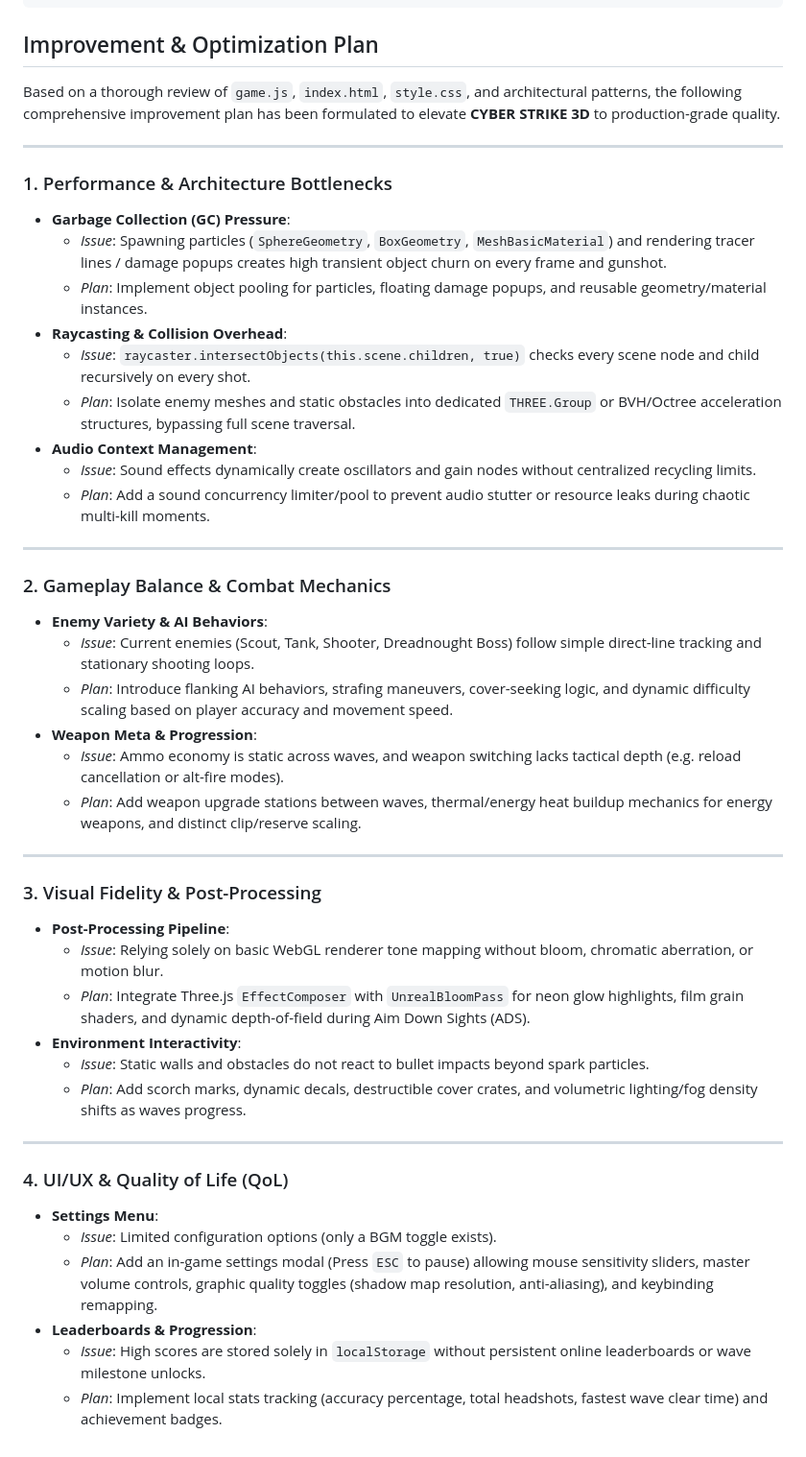
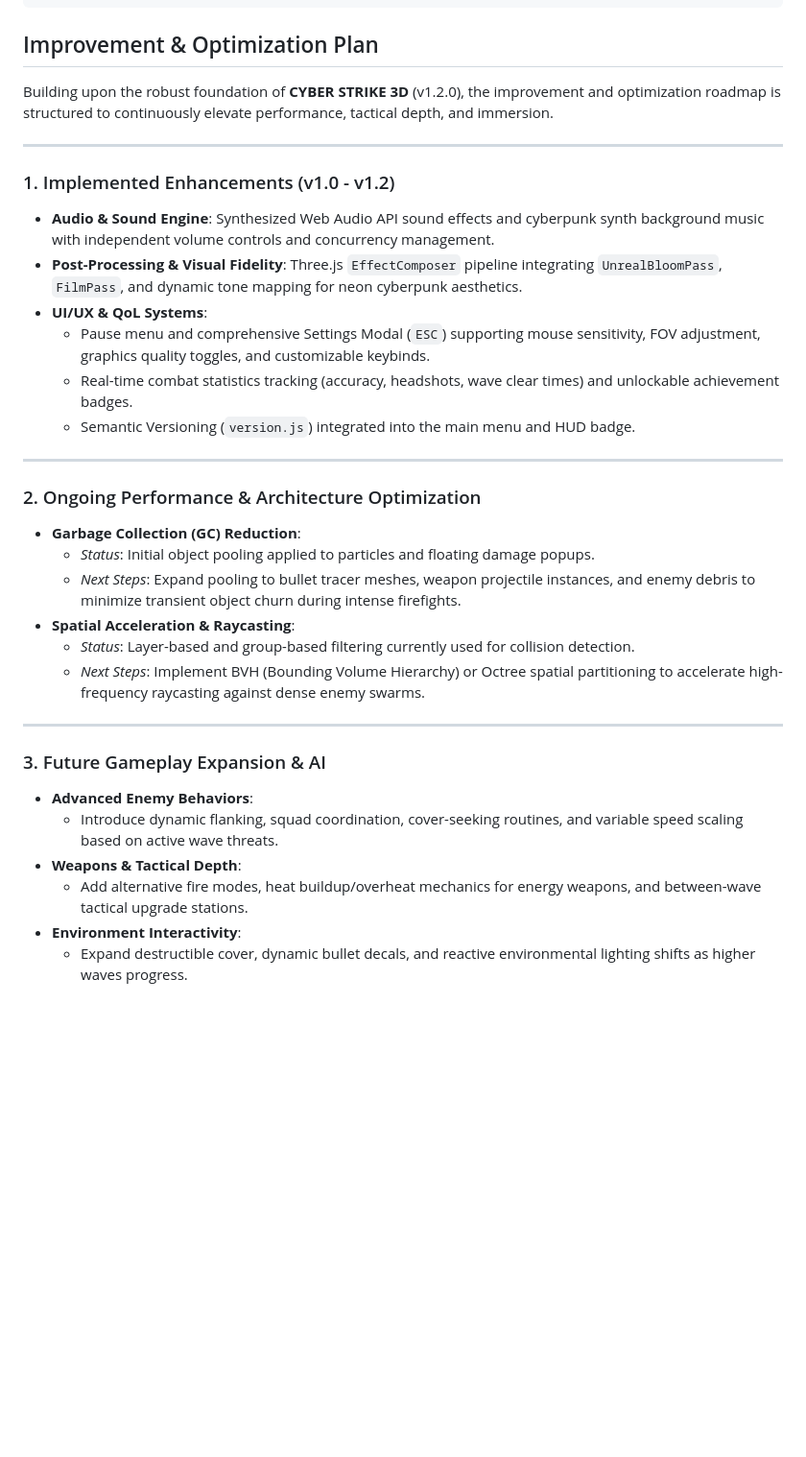
Before and after one commit to IsoRisu/risubot_sandbox, a Markdown page: README.md, the part around the change. Shown at 96% size. GitHub-like rendering; blank space fills up the shorter version.

Commit message:
Sandbox update (1 file(s))

```diff
--- a/README.md
+++ b/README.md
@@ -58,48 +58,36 @@ git push origin v1.2.0
 
 ## Improvement & Optimization Plan
 
-Based on a thorough review of `game.js`, `index.html`, `style.css`, and architectural patterns, the following comprehensive improvement plan has been formulated to elevate **CYBER STRIKE 3D** to production-grade quality.
+Building upon the robust foundation of **CYBER STRIKE 3D** (v1.2.0), the improvement and optimization roadmap is structured to continuously elevate performance, tactical depth, and immersion.
 
 ---
 
-### 1. Performance & Architecture Bottlenecks
-- **Garbage Collection (GC) Pressure**:
-  - *Issue*: Spawning particles (`SphereGeometry`, `BoxGeometry`, `MeshBasicMaterial`) and rendering tracer lines / damage popups creates high transient object churn on every frame and gunshot.
-  - *Plan*: Implement object pooling for particles, floating damage popups, and reusable geometry/material instances.
-- **Raycasting & Collision Overhead**:
-  - *Issue*: `raycaster.intersectObjects(this.scene.children, true)` checks every scene node and child recursively on every shot.
-  - *Plan*: Isolate enemy meshes and static obstacles into dedicated `THREE.Group` or BVH/Octree acceleration structures, bypassing full scene traversal.
-- **Audio Context Management**:
-  - *Issue*: Sound effects dynamically create oscillators and gain nodes without centralized recycling limits.
-  - *Plan*: Add a sound concurrency limiter/pool to prevent audio stutter or resource leaks during chaotic multi-kill moments.
+### 1. Implemented Enhancements (v1.0 - v1.2)
+- **Audio & Sound Engine**: Synthesized Web Audio API sound effects and cyberpunk synth background music with independent volume controls and concurrency management.
+- **Post-Processing & Visual Fidelity**: Three.js `EffectComposer` pipeline integrating `UnrealBloomPass`, `FilmPass`, and dynamic tone mapping for neon cyberpunk aesthetics.
+- **UI/UX & QoL Systems**:
+  - Pause menu and comprehensive Settings Modal (`ESC`) supporting mouse sensitivity, FOV adjustment, graphics quality toggles, and customizable keybinds.
+  - Real-time combat statistics tracking (accuracy, headshots, wave clear times) and unlockable achievement badges.
+  - Semantic Versioning (`version.js`) integrated into the main menu and HUD badge.
 
 ---
 
-### 2. Gameplay Balance & Combat Mechanics
-- **Enemy Variety & AI Behaviors**:
-  - *Issue*: Current enemies (Scout, Tank, Shooter, Dreadnought Boss) follow simple direct-line tracking and stationary shooting loops.
-  - *Plan*: Introduce flanking AI behaviors, strafing maneuvers, cover-seeking logic, and dynamic difficulty scaling based on player accuracy and movement speed.
-- **Weapon Meta & Progression**:
-  - *Issue*: Ammo economy is static across waves, and weapon switching lacks tactical depth (e.g. reload cancellation or alt-fire modes).
-  - *Plan*: Add weapon upgrade stations between waves, thermal/energy heat buildup mechanics for energy weapons, and distinct clip/reserve scaling.
+### 2. Ongoing Performance & Architecture Optimization
+- **Garbage Collection (GC) Reduction**:
+  - *Status*: Initial object pooling applied to particles and floating damage popups.
+  - *Next Steps*: Expand pooling to bullet tracer meshes, weapon projectile instances, and enemy debris to minimize transient object churn during intense firefights.
+- **Spatial Acceleration & Raycasting**:
+  - *Status*: Layer-based and group-based filtering currently used for collision detection.
+  - *Next Steps*: Implement BVH (Bounding Volume Hierarchy) or Octree spatial partitioning to accelerate high-frequency raycasting against dense enemy swarms.
 
 ---
 
-### 3. Visual Fidelity & Post-Processing
-- **Post-Processing Pipeline**:
-  - *Issue*: Relying solely on basic WebGL renderer tone mapping without bloom, chromatic aberration, or motion blur.
-  - *Plan*: Integrate Three.js `EffectComposer` with `UnrealBloomPass` for neon glow highlights, film grain shaders, and dynamic depth-of-field during Aim Down Sights (ADS).
+### 3. Future Gameplay Expansion & AI
+- **Advanced Enemy Behaviors**:
+  - Introduce dynamic flanking, squad coordination, cover-seeking routines, and variable speed scaling based on active wave threats.
+- **Weapons & Tactical Depth**:
+  - Add alternative fire modes, heat buildup/overheat mechanics for energy weapons, and between-wave tactical upgrade stations.
 - **Environment Interactivity**:
-  - *Issue*: Static walls and obstacles do not react to bullet impacts beyond spark particles.
-  - *Plan*: Add scorch marks, dynamic decals, destructible cover crates, and volumetric lighting/fog density shifts as waves progress.
-
----
-
-### 4. UI/UX & Quality of Life (QoL)
-- **Settings Menu**:
-  - *Issue*: Limited configuration options (only a BGM toggle exists).
-  - *Plan*: Add an in-game settings modal (Press `ESC` to pause) allowing mouse sensitivity sliders, master volume controls, graphic quality toggles (shadow map resolution, anti-aliasing), and keybinding remapping.
-- **Leaderboards & Progression**:
-  - *Issue*: High scores are stored solely in `localStorage` without persistent online leaderboards or wave milestone unlocks.
-  - *Plan*: Implement local stats tracking (accuracy percentage, total headshots, fastest wave clear time) and achievement badges.
+  - Expand destructible cover, dynamic bullet decals, and reactive environmental lighting shifts as higher waves progress.
 >>>>
+>>>>
```
